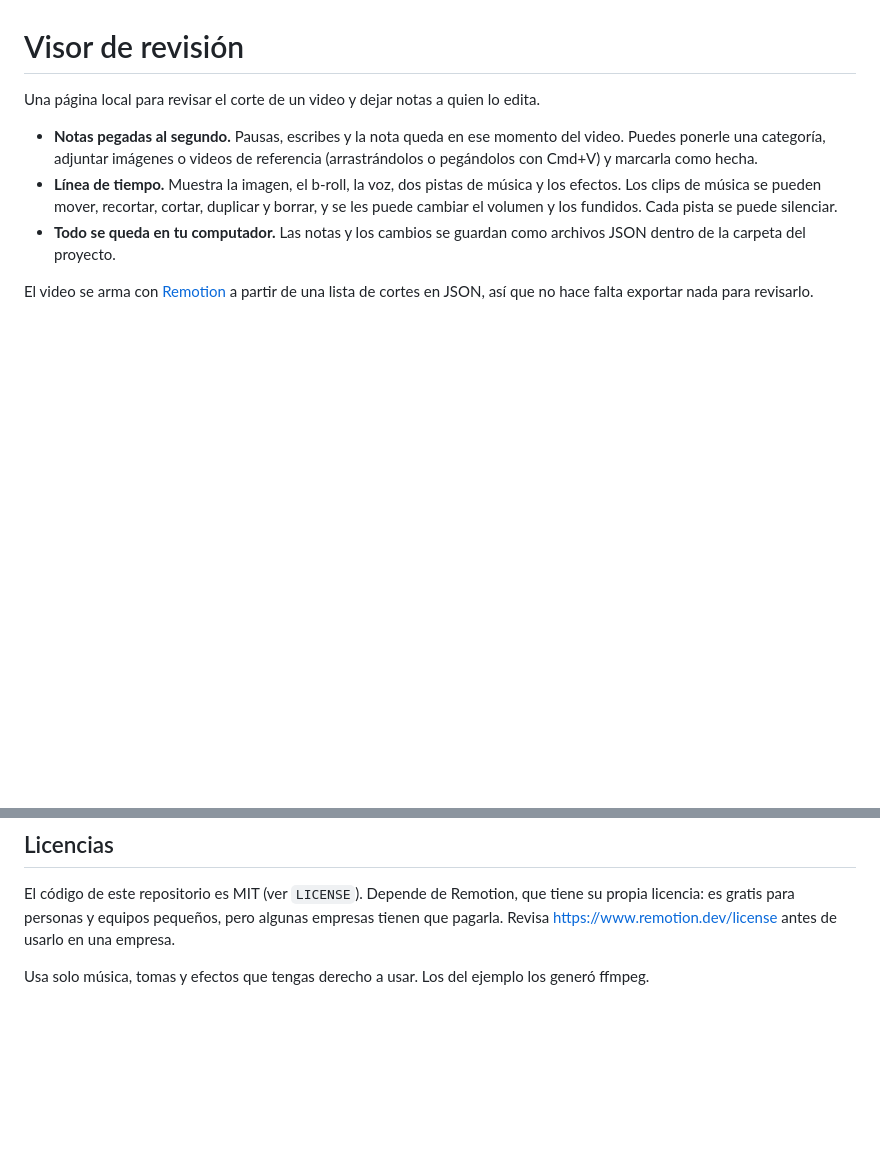
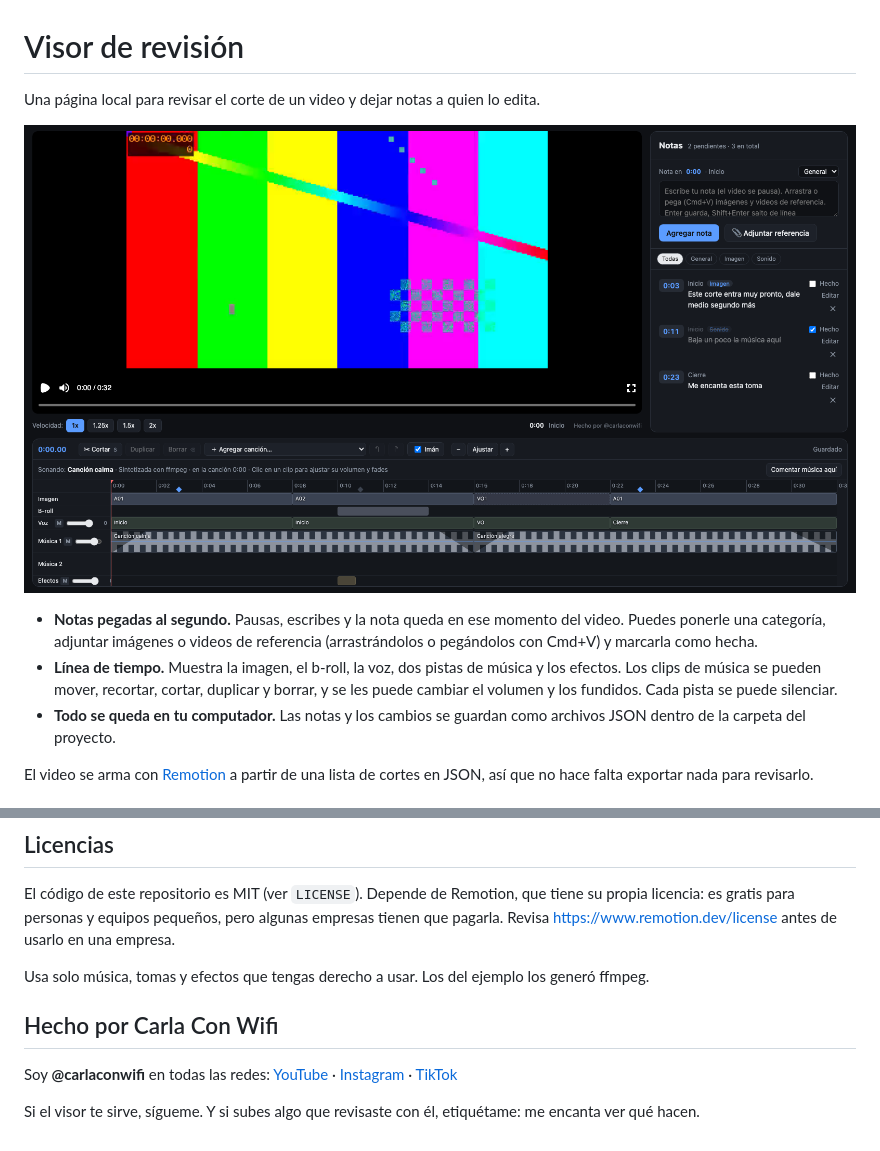
Before and after one commit to carlaconwifi/editor-visual, a Markdown page: README.md, 2 parts joined by grey strips. GitHub-like rendering; pictures changed too: docs/visor.png (added); blank space fills up the shorter version.

Commit message:
Captura en el README y enlaces a @carlaconwifi
Co-Authored-By: Claude Opus 5.5 <noreply@anthropic.com>

```diff
--- a/README.md
+++ b/README.md
@@ -1,6 +1,8 @@
 # Visor de revisión
 
 Una página local para revisar el corte de un video y dejar notas a quien lo edita.
+
+![El visor con el proyecto de ejemplo: reproductor, notas y línea de tiempo](docs/visor.png)
 
 - **Notas pegadas al segundo.** Pausas, escribes y la nota queda en ese momento del video. Puedes ponerle una categoría, adjuntar imágenes o videos de referencia (arrastrándolos o pegándolos con Cmd+V) y marcarla como hecha.
 - **Línea de tiempo.** Muestra la imagen, el b-roll, la voz, dos pistas de música y los efectos. Los clips de música se pueden mover, recortar, cortar, duplicar y borrar, y se les puede cambiar el volumen y los fundidos. Cada pista se puede silenciar.
@@ -91,3 +93,9 @@ Para música y efectos de sonido sin problemas de derechos de autor en YouTube,
 El código de este repositorio es MIT (ver `LICENSE`). Depende de Remotion, que tiene su propia licencia: es gratis para personas y equipos pequeños, pero algunas empresas tienen que pagarla. Revisa https://www.remotion.dev/license antes de usarlo en una empresa.
 
 Usa solo música, tomas y efectos que tengas derecho a usar. Los del ejemplo los generó ffmpeg.
+
+## Hecho por Carla Con Wifi
+
+Soy **@carlaconwifi** en todas las redes: [YouTube](https://www.youtube.com/@carlaconwifi) · [Instagram](https://www.instagram.com/carlaconwifi) · [TikTok](https://www.tiktok.com/@carlaconwifi)
+
+Si el visor te sirve, sígueme. Y si subes algo que revisaste con él, etiquétame: me encanta ver qué hacen.
```
Also changed, not shown: 2 other files.
